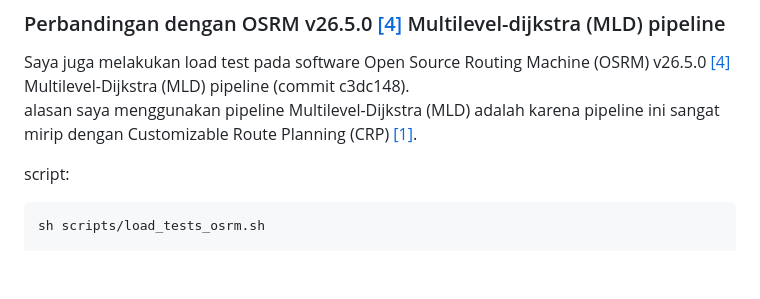
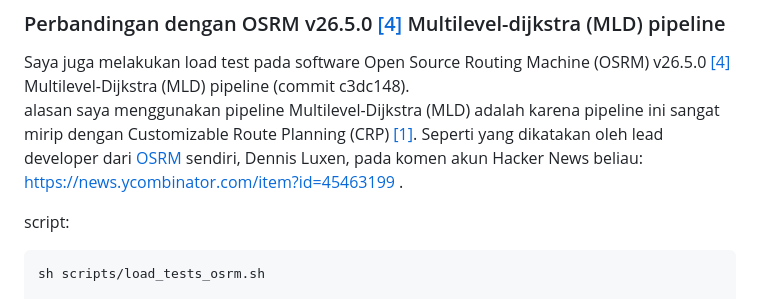
Before and after one commit to lintang-b-s/skripsi_code, a Markdown page: README.md, the part around one of its changes. Drawn GitHub-style; blank space fills up the shorter version.

Commit message:
update submodules & update readme

```diff
--- a/README.md
+++ b/README.md
@@ -433,7 +433,7 @@ avg number of overlay vertices scanned: 410
 ### Perbandingan dengan OSRM v26.5.0 [[4]](#ref4) Multilevel-dijkstra (MLD) pipeline
 
 Saya juga melakukan load test pada software Open Source Routing Machine (OSRM) v26.5.0 [[4]](#ref4) Multilevel-Dijkstra (MLD) pipeline (commit c3dc148). \
-alasan saya menggunakan pipeline Multilevel-Dijkstra (MLD) adalah karena pipeline ini sangat mirip dengan Customizable Route Planning (CRP) [[1]](#ref1).
+alasan saya menggunakan pipeline Multilevel-Dijkstra (MLD) adalah karena pipeline ini sangat mirip dengan Customizable Route Planning (CRP) [[1]](#ref1). Seperti yang dikatakan oleh lead developer dari [OSRM](https://github.com/Project-OSRM/osrm-backend) sendiri, Dennis Luxen, pada komen akun Hacker News beliau: https://news.ycombinator.com/item?id=45463199 .
 
 script:
 
```
Also changed, not shown: other parts of README.md (+1 -0 lines).
